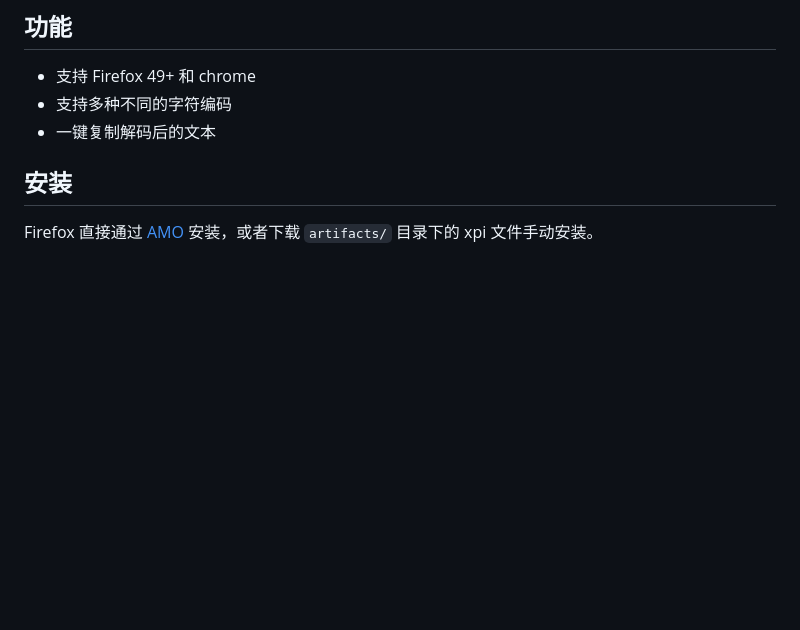
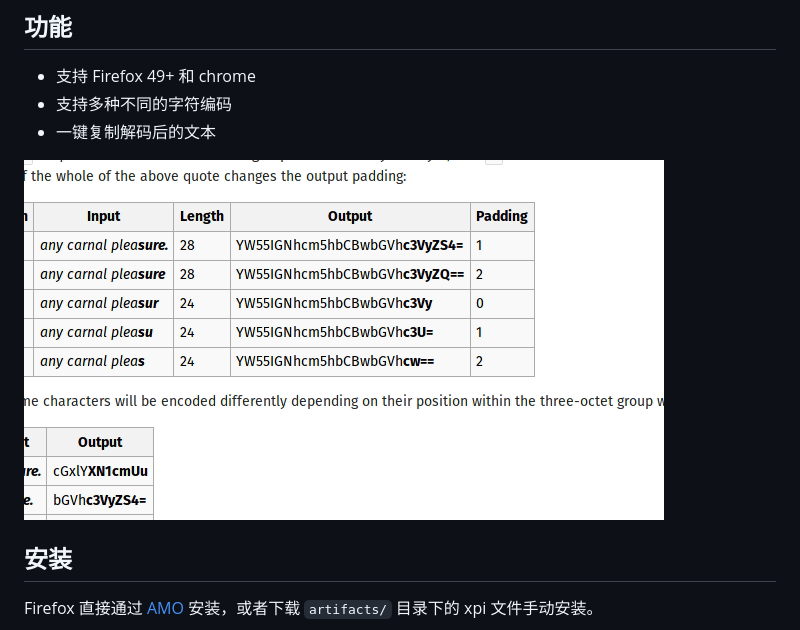
Before and after one commit to zbinlin/select2decode, a Markdown page: README.md, the part around the change. Rendered like a GitHub page; pictures changed too: demo.gif (added); blank space fills up the shorter version.

Commit message:
{FEAT}: add demo gif

```diff
--- a/README.md
+++ b/README.md
@@ -5,6 +5,8 @@
 * 支持 Firefox 49+ 和 chrome
 * 支持多种不同的字符编码
 * 一键复制解码后的文本
+
+![demo](demo.gif)
 
 ## 安装
 
```
